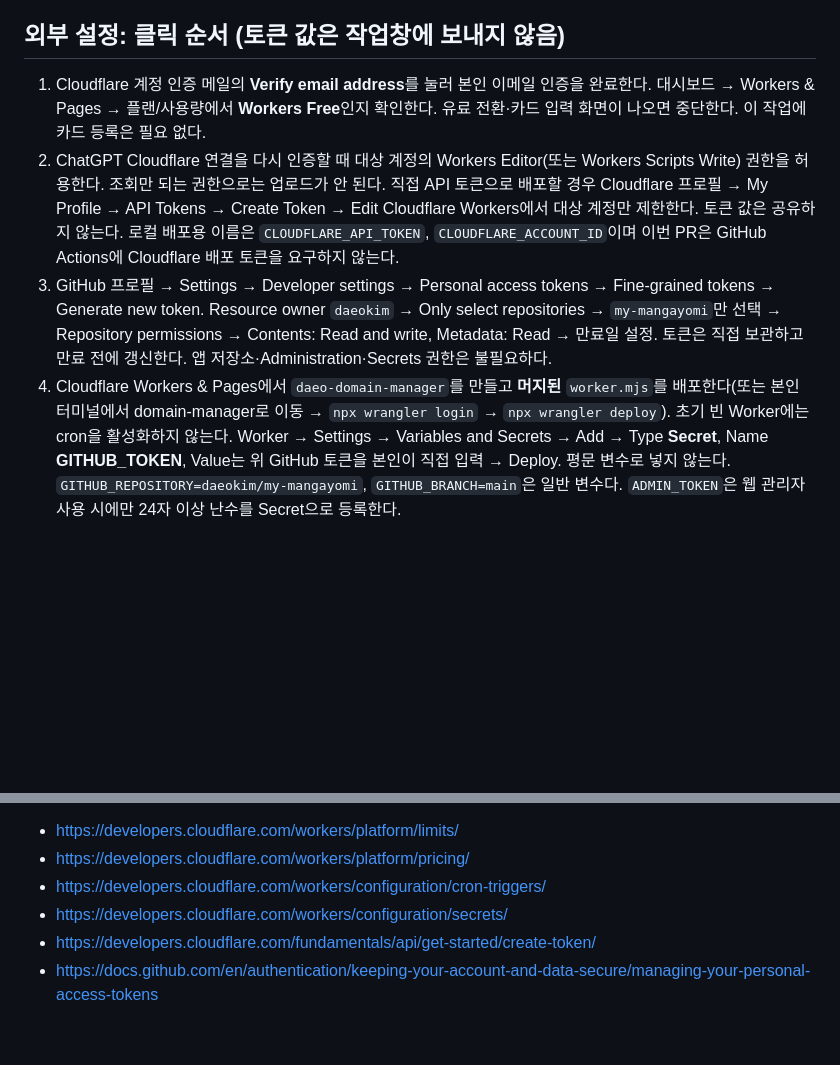
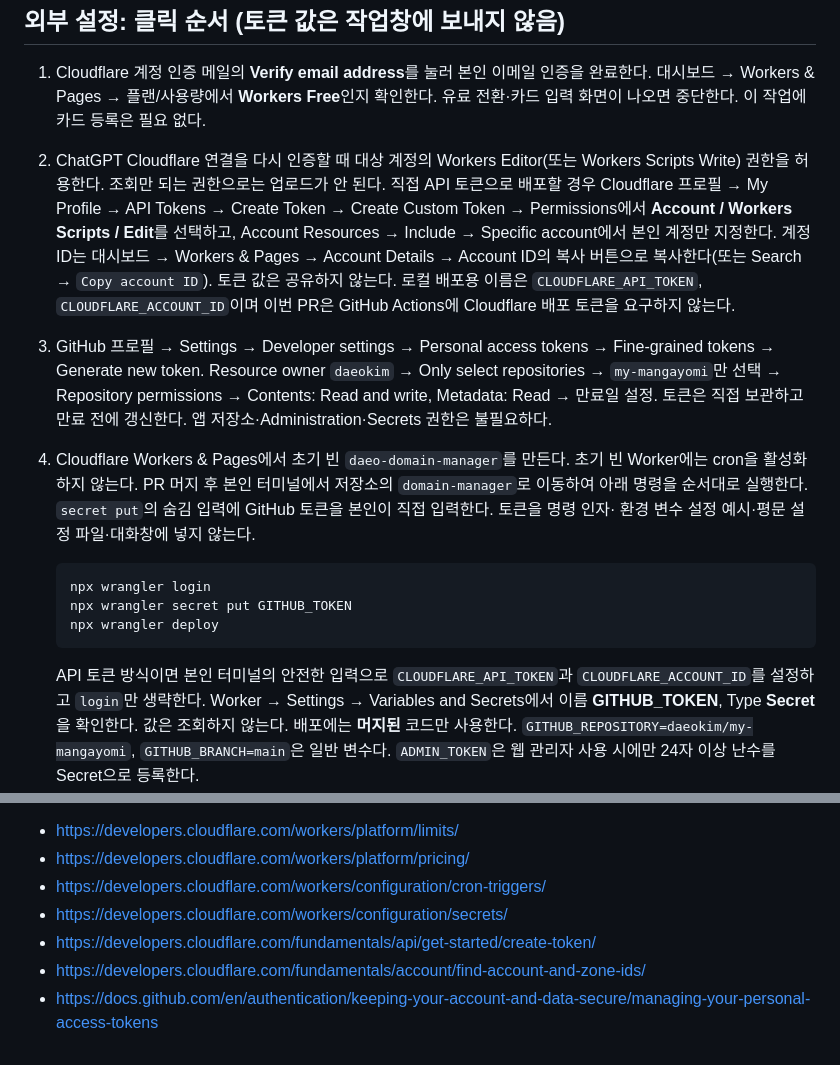
Before and after one commit to daeokim/my-mangayomi, a Markdown page: domain-manager/CLOUDFLARE.md, 2 parts joined by grey strips. GitHub-like rendering; blank space fills up the shorter version.

Commit message:
Document scoped Worker credentials and secret-only GitHub token setup

````diff
--- a/domain-manager/CLOUDFLARE.md
+++ b/domain-manager/CLOUDFLARE.md
@@ -80,18 +80,33 @@ Free/Paid 여부를 판정할 수 없다.
 2. ChatGPT Cloudflare 연결을 다시 인증할 때 대상 계정의 Workers Editor(또는
    Workers Scripts Write) 권한을 허용한다. 조회만 되는 권한으로는 업로드가 안 된다.
    직접 API 토큰으로 배포할 경우 Cloudflare 프로필 → My Profile → API Tokens → Create Token
-   → Edit Cloudflare Workers에서 대상 계정만 제한한다. 토큰 값은 공유하지 않는다.
+   → Create Custom Token → Permissions에서 **Account / Workers Scripts / Edit**를 선택하고,
+   Account Resources → Include → Specific account에서 본인 계정만 지정한다.
+   계정 ID는 대시보드 → Workers & Pages → Account Details → Account ID의 복사 버튼으로
+   복사한다(또는 Search → `Copy account ID`).
+   토큰 값은 공유하지 않는다.
    로컬 배포용 이름은 `CLOUDFLARE_API_TOKEN`, `CLOUDFLARE_ACCOUNT_ID`이며 이번 PR은
    GitHub Actions에 Cloudflare 배포 토큰을 요구하지 않는다.
 3. GitHub 프로필 → Settings → Developer settings → Personal access tokens → Fine-grained tokens
    → Generate new token. Resource owner `daeokim` → Only select repositories → `my-mangayomi`만
    선택 → Repository permissions → Contents: Read and write, Metadata: Read → 만료일 설정.
    토큰은 직접 보관하고 만료 전에 갱신한다. 앱 저장소·Administration·Secrets 권한은 불필요하다.
-4. Cloudflare Workers & Pages에서 `daeo-domain-manager`를 만들고 **머지된** `worker.mjs`를
-   배포한다(또는 본인 터미널에서 domain-manager로 이동 → `npx wrangler login` →
-   `npx wrangler deploy`). 초기 빈 Worker에는 cron을 활성화하지 않는다.
-   Worker → Settings → Variables and Secrets → Add → Type **Secret**, Name **GITHUB_TOKEN**,
-   Value는 위 GitHub 토큰을 본인이 직접 입력 → Deploy. 평문 변수로 넣지 않는다.
+4. Cloudflare Workers & Pages에서 초기 빈 `daeo-domain-manager`를 만든다.
+   초기 빈 Worker에는 cron을 활성화하지 않는다. PR 머지 후 본인 터미널에서
+   저장소의 `domain-manager`로 이동하여 아래 명령을 순서대로 실행한다.
+   `secret put`의 숨김 입력에 GitHub 토큰을 본인이 직접 입력한다. 토큰을 명령 인자·
+   환경 변수 설정 예시·평문 설정 파일·대화창에 넣지 않는다.
+
+   ```sh
+   npx wrangler login
+   npx wrangler secret put GITHUB_TOKEN
+   npx wrangler deploy
+   ```
+
+   API 토큰 방식이면 본인 터미널의 안전한 입력으로 `CLOUDFLARE_API_TOKEN`과
+   `CLOUDFLARE_ACCOUNT_ID`를 설정하고 `login`만 생략한다.
+   Worker → Settings → Variables and Secrets에서 이름 **GITHUB_TOKEN**, Type **Secret**을
+   확인한다. 값은 조회하지 않는다. 배포에는 **머지된** 코드만 사용한다.
    `GITHUB_REPOSITORY=daeokim/my-mangayomi`, `GITHUB_BRANCH=main`은 일반 변수다.
    `ADMIN_TOKEN`은 웹 관리자 사용 시에만 24자 이상 난수를 Secret으로 등록한다.
 5. Worker → Settings → Triggers → Cron Triggers에 `*/10 * * * *`를 설정한다(Wrangler 배포 시
@@ -119,4 +134,5 @@ bash aniyomi/native/gradlew -p aniyomi/native :anilife:testReleaseUnitTest :anil
 - https://developers.cloudflare.com/workers/configuration/cron-triggers/
 - https://developers.cloudflare.com/workers/configuration/secrets/
 - https://developers.cloudflare.com/fundamentals/api/get-started/create-token/
+- https://developers.cloudflare.com/fundamentals/account/find-account-and-zone-ids/
 - https://docs.github.com/en/authentication/keeping-your-account-and-data-secure/managing-your-personal-access-tokens
````
